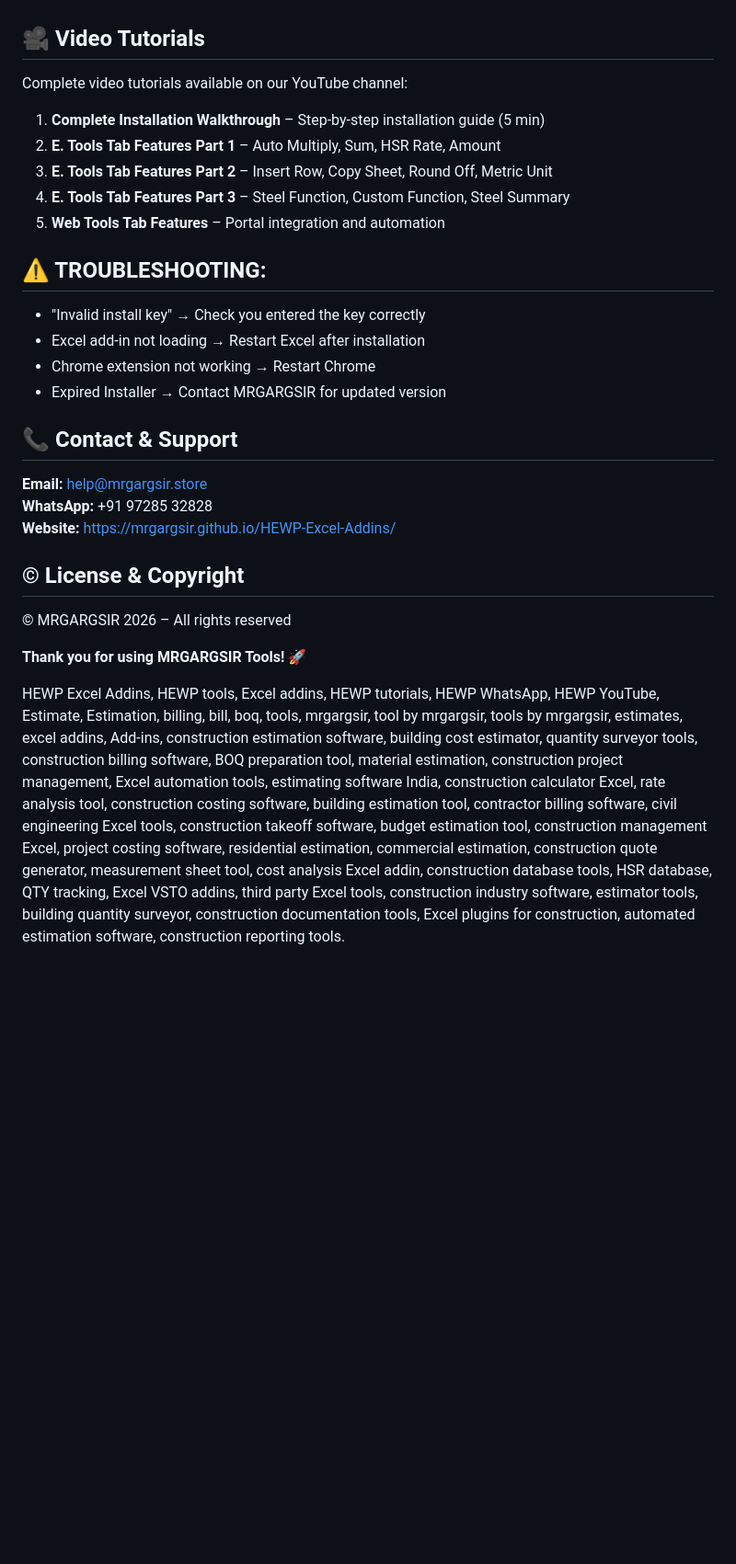
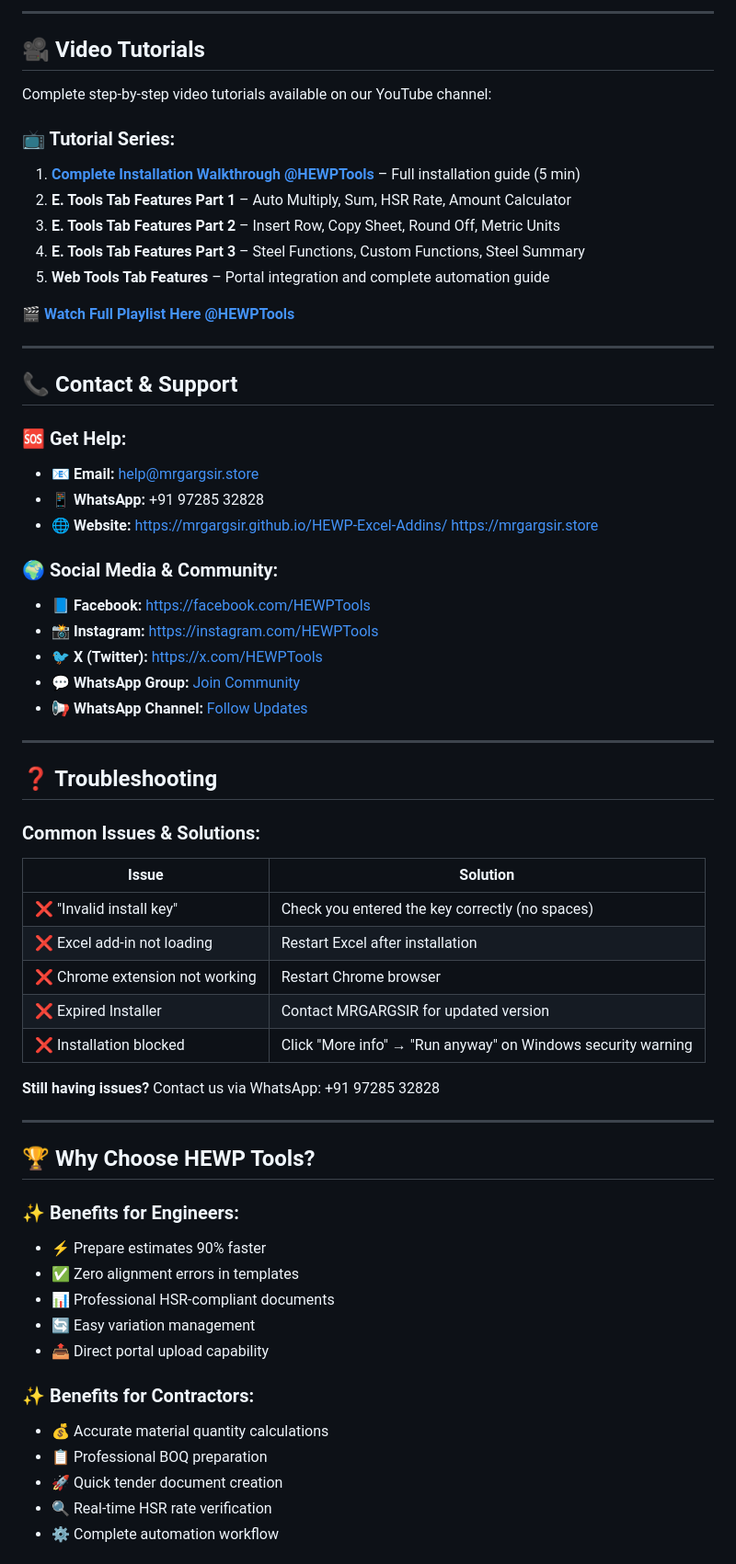
Before and after one commit to mrgargsir/HEWP-TOOLS-Addins-and-Extensions, a Markdown page: README.md, the part around one of its changes. Shown at 92% size. GitHub-like rendering; blank space fills up the shorter version.

```diff
--- a/README.md
+++ b/README.md
@@ -174,30 +207,69 @@ MRGARGSIR SUITE - INSTALLATION GUIDE
+---
 
 ## 🎥 Video Tutorials
 
-Complete video tutorials available on our YouTube channel:
+Complete step-by-step video tutorials available on our YouTube channel:
 
-1. **Complete Installation Walkthrough** – Step-by-step installation guide (5 min)
-2. **E. Tools Tab Features Part 1** – Auto Multiply, Sum, HSR Rate, Amount
-3. **E. Tools Tab Features Part 2** – Insert Row, Copy Sheet, Round Off, Metric Unit
-4. **E. Tools Tab Features Part 3** – Steel Function, Custom Function, Steel Summary
-5. **Web Tools Tab Features** – Portal integration and automation
+### 📺 Tutorial Series:
 
-## ⚠️ TROUBLESHOOTING:
-- "Invalid install key" → Check you entered the key correctly
-- Excel add-in not loading → Restart Excel after installation
-- Chrome extension not working → Restart Chrome
-- Expired Installer → Contact MRGARGSIR for updated version
+1. **[Complete Installation Walkthrough @HEWPTools](https://www.youtube.com/@HEWPTools)** – Full installation guide (5 min)
+2. **E. Tools Tab Features Part 1** – Auto Multiply, Sum, HSR Rate, Amount Calculator
+3. **E. Tools Tab Features Part 2** – Insert Row, Copy Sheet, Round Off, Metric Units
+4. **E. Tools Tab Features Part 3** – Steel Functions, Custom Functions, Steel Summary
+5. **Web Tools Tab Features** – Portal integration and complete automation guide
+
+🎬 **[Watch Full Playlist Here @HEWPTools](https://www.youtube.com/watch?v=AUGClE_q9IY&list=PLCbMlKNK4S80cjerEh8_Fy19SYs13wGXq&index=1)**
+
+---
 
 ## 📞 Contact & Support
 
-**Email:** help@mrgargsir.store
-**WhatsApp:** +91 97285 32828
-**Website:** https://mrgargsir.github.io/HEWP-Excel-Addins/
+### 🆘 Get Help:
 
-## © License & Copyright
+- 📧 **Email:** help@mrgargsir.store
+- 📱 **WhatsApp:** +91 97285 32828
+- 🌐 **Website:** [https://mrgargsir.github.io/HEWP-Excel-Addins/](https://mrgargsir.github.io/HEWP-Excel-Addins/)
+[https://mrgargsir.store](https://mrgargsir.store)
 
-© MRGARGSIR 2026 – All rights reserved
+### 🌍 Social Media & Community:
 
-**Thank you for using MRGARGSIR Tools!** 🚀
+- 📘 **Facebook:** [https://facebook.com/HEWPTools](https://facebook.com/HEWPTools)
+- 📸 **Instagram:** [https://instagram.com/HEWPTools](https://instagram.com/HEWPTools)
+- 🐦 **X (Twitter):** [https://x.com/HEWPTools](https://x.com/HEWPTools)
+- 💬 **WhatsApp Group:** [Join Community](https://chat.whatsapp.com/DEXKInfvpBd9cLwyaoq0sd)
+- 📢 **WhatsApp Channel:** [Follow Updates](https://whatsapp.com/channel/0029VbBYrvx47XeIXLM2PU3u)
 
-HEWP Excel Addins, HEWP tools, Excel addins, HEWP tutorials, HEWP WhatsApp, HEWP YouTube, Estimate, Estimation, billing, bill, boq, tools, mrgargsir, tool by mrgargsir, tools by mrgargsir, estimates, excel addins, Add-ins, construction estimation software, building cost estimator, quantity surveyor tools, construction billing software, BOQ preparation tool, material estimation, construction project management, Excel automation tools, estimating software India, construction calculator Excel, rate analysis tool, construction costing software, building estimation tool, contractor billing software, civil engineering Excel tools, construction takeoff software, budget estimation tool, construction management Excel, project costing software, residential estimation, commercial estimation, construction quote generator, measurement sheet tool, cost analysis Excel addin, construction database tools, HSR database, QTY tracking, Excel VSTO addins, third party Excel tools, construction industry software, estimator tools, building quantity surveyor, construction documentation tools, Excel plugins for construction, automated estimation software, construction reporting tools.
+---
+
+## ❓ Troubleshooting
+
+### Common Issues & Solutions:
+
+| Issue | Solution |
+|-------|----------|
+| ❌ "Invalid install key" | Check you entered the key correctly (no spaces) |
+| ❌ Excel add-in not loading | Restart Excel after installation |
+| ❌ Chrome extension not working | Restart Chrome browser |
+| ❌ Expired Installer | Contact MRGARGSIR for updated version |
+| ❌ Installation blocked | Click "More info" → "Run anyway" on Windows security warning |
+
+**Still having issues?** Contact us via WhatsApp: +91 97285 32828
+
+---
+
+## 🏆 Why Choose HEWP Tools?
+
+### ✨ Benefits for Engineers:
+- ⚡ Prepare estimates 90% faster
+- ✅ Zero alignment errors in templates
+- 📊 Professional HSR-compliant documents
+- 🔄 Easy variation management
+- 📤 Direct portal upload capability
+
+### ✨ Benefits for Contractors:
+- 💰 Accurate material quantity calculations
+- 📋 Professional BOQ preparation
+- 🚀 Quick tender document creation
+- 🔍 Real-time HSR rate verification
+- ⚙️ Complete automation workflow
+
```
Also changed, not shown: other parts of README.md (+147 -65 lines).
